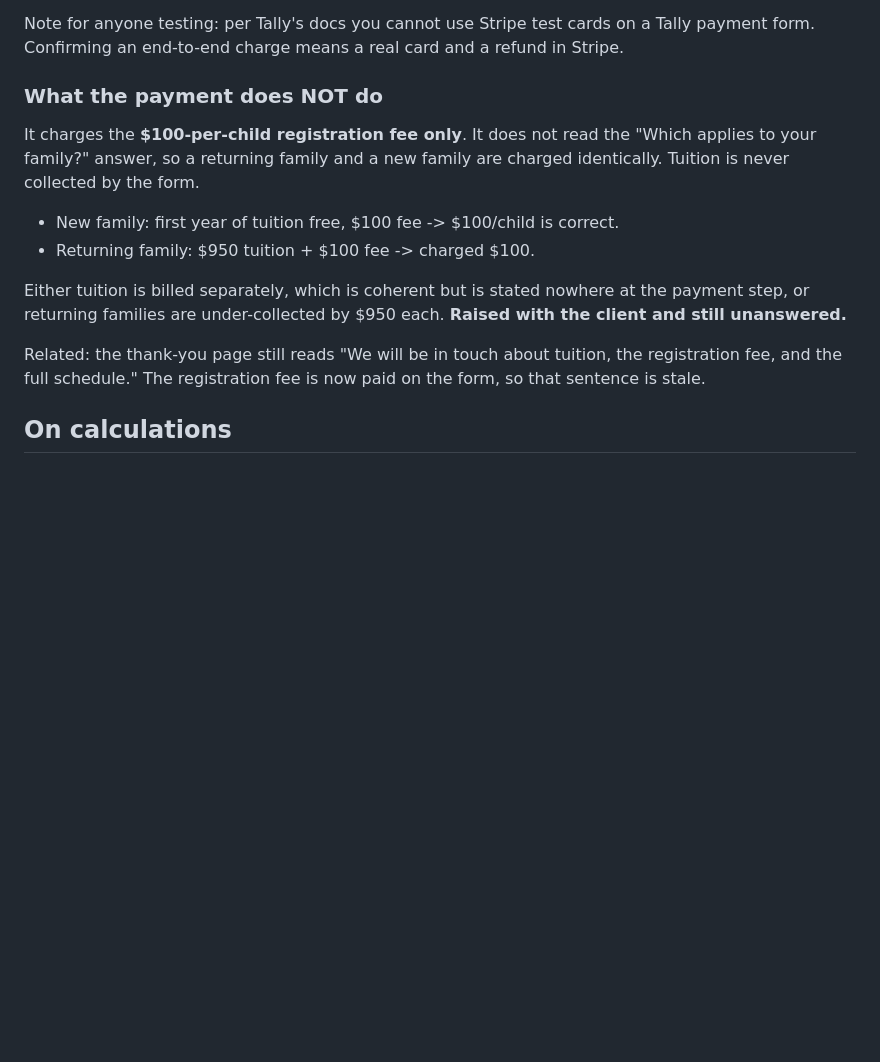
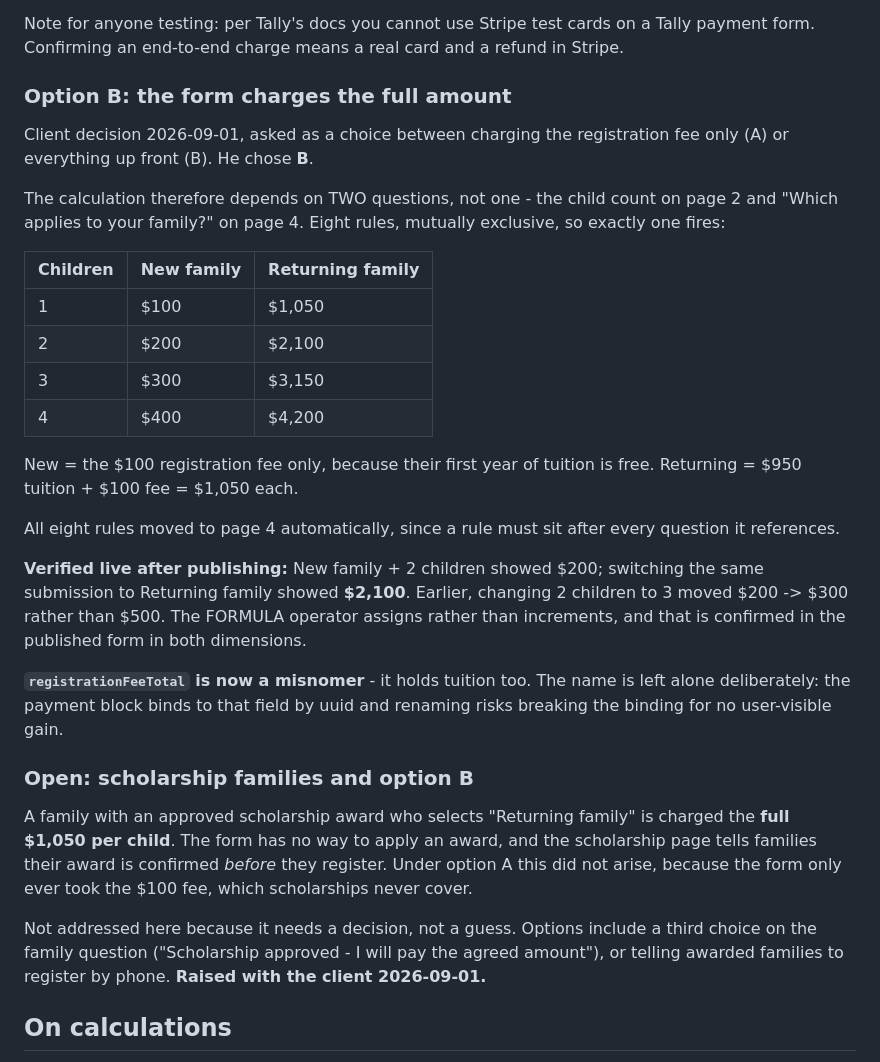
Before and after one commit to shliachflow/hebrew-school-of-the-arts, a Markdown page: FORMS-SPEC.md, the part around the change. Rendered like a GitHub page; blank space fills up the shorter version.

Commit message:
Charge the full amount: option B, verified live
Client chose B - the form collects everything up front, not just the
registration fee.

The calculation now depends on two questions instead of one: the child count on
page 2 and "Which applies to your family?" on page 4. Eight mutually exclusive
rules, so exactly one fires:

  New family:       1-4 children -> $100 / $200 / $300 / $400
  Returning family: 1-4 children -> $1,050 / $2,100 / $3,150 / $4,200

New pays the registration fee only, since their first year of tuition is free.
Returning pays $950 tuition + $100 fee per child. All eight rules relocated to
page 4 automatically, because a rule must follow every question it references.

Verified in the published form, not inferred: New + 2 children showed $200, then
switching that same submission to Returning showed $2,100. Combined with the
earlier 2 -> 3 children check moving $200 -> $300 rather than $500, the FORMULA
operator is confirmed to assign rather than accumulate in both dimensions.

Copy corrected in the same pass, since both statements had become false:
- page 1 now states plainly that payment is taken by card at the end and what
  each family type pays
- the thank-you page said "we will be in touch about ... the registration fee",
  which they have now paid. It now confirms the payment and that Stripe emails
  a receipt.

NEW ISSUE this creates, recorded not guessed at: a family with an approved
scholarship who picks "Returning family" is charged the full $1,050 per child.
The form cannot apply an award, and the scholarship page promises the award is
confirmed before registering. Under option A this could not happen. Needs a
decision - a third option on the family question, or awarded families register
by phone.

Co-Authored-By: Claude Opus 5 <noreply@anthropic.com>

```diff
--- a/FORMS-SPEC.md
+++ b/FORMS-SPEC.md
@@ -181,22 +181,50 @@ Note for anyone testing: per Tally's docs you cannot use Stripe test cards on
 a Tally payment form. Confirming an end-to-end charge means a real card and a
 refund in Stripe.
 
-### What the payment does NOT do
+### Option B: the form charges the full amount
 
-It charges the **$100-per-child registration fee only**. It does not read the
-"Which applies to your family?" answer, so a returning family and a new family
-are charged identically. Tuition is never collected by the form.
+Client decision 2026-09-01, asked as a choice between charging the registration
+fee only (A) or everything up front (B). He chose **B**.
 
-- New family: first year of tuition free, $100 fee -> $100/child is correct.
-- Returning family: $950 tuition + $100 fee -> charged $100.
+The calculation therefore depends on TWO questions, not one - the child count on
+page 2 and "Which applies to your family?" on page 4. Eight rules, mutually
+exclusive, so exactly one fires:
 
-Either tuition is billed separately, which is coherent but is stated nowhere
-at the payment step, or returning families are under-collected by $950 each.
-**Raised with the client and still unanswered.**
+| Children | New family | Returning family |
+|---|---|---|
+| 1 | $100 | $1,050 |
+| 2 | $200 | $2,100 |
+| 3 | $300 | $3,150 |
+| 4 | $400 | $4,200 |
 
-Related: the thank-you page still reads "We will be in touch about tuition,
-the registration fee, and the full schedule." The registration fee is now paid
-on the form, so that sentence is stale.
+New = the $100 registration fee only, because their first year of tuition is
+free. Returning = $950 tuition + $100 fee = $1,050 each.
+
+All eight rules moved to page 4 automatically, since a rule must sit after every
+question it references.
+
+**Verified live after publishing:** New family + 2 children showed $200;
+switching the same submission to Returning family showed **$2,100**. Earlier,
+changing 2 children to 3 moved $200 -> $300 rather than $500. The FORMULA
+operator assigns rather than increments, and that is confirmed in the published
+form in both dimensions.
+
+**`registrationFeeTotal` is now a misnomer** - it holds tuition too. The name is
+left alone deliberately: the payment block binds to that field by uuid and
+renaming risks breaking the binding for no user-visible gain.
+
+### Open: scholarship families and option B
+
+A family with an approved scholarship award who selects "Returning family" is
+charged the **full $1,050 per child**. The form has no way to apply an award,
+and the scholarship page tells families their award is confirmed *before* they
+register. Under option A this did not arise, because the form only ever took the
+$100 fee, which scholarships never cover.
+
+Not addressed here because it needs a decision, not a guess. Options include a
+third choice on the family question ("Scholarship approved - I will pay the
+agreed amount"), or telling awarded families to register by phone. **Raised with
+the client 2026-09-01.**
 
 ## On calculations
 
```
